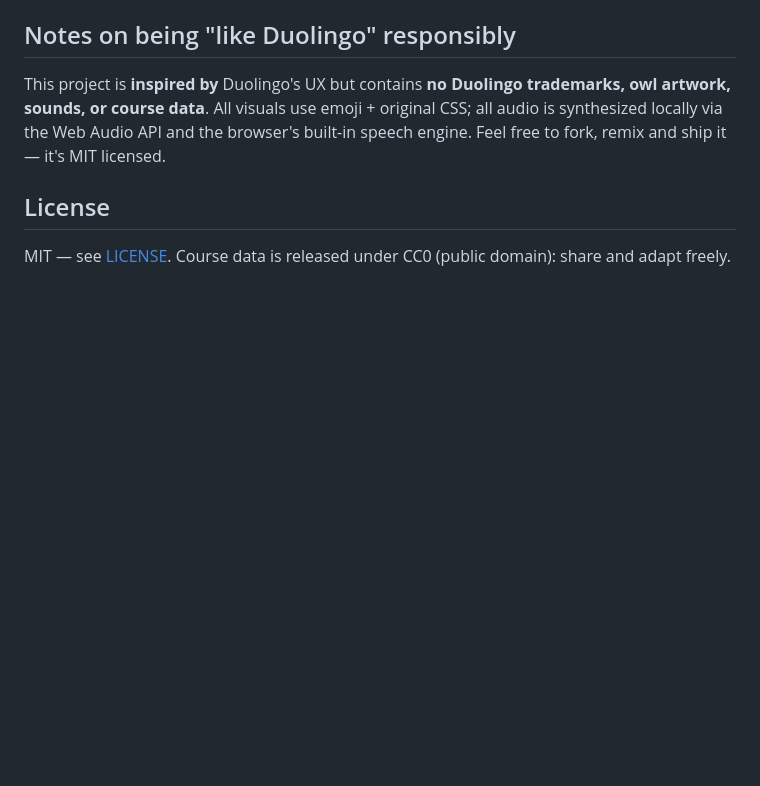
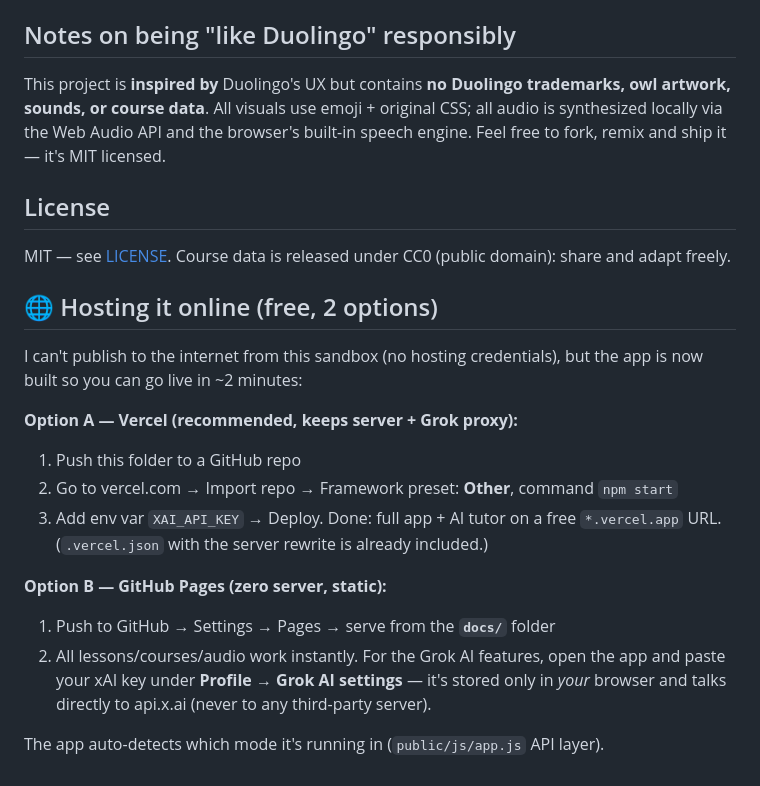
Before and after one commit to prathamesh-git9/Open-Dlingo, a Markdown page: LinguaLibre/README.md, the part around the change. Drawn GitHub-style; blank space fills up the shorter version.

Commit message:
README: one-click hosting instructions (Vercel + GitHub Pages)

```diff
--- a/LinguaLibre/README.md
+++ b/LinguaLibre/README.md
@@ -73,3 +73,19 @@ This project is **inspired by** Duolingo's UX but contains **no Duolingo tradema
 ## License
 
 MIT — see [LICENSE](../LICENSE). Course data is released under CC0 (public domain): share and adapt freely.
+
+## 🌐 Hosting it online (free, 2 options)
+
+I can't publish to the internet from this sandbox (no hosting credentials), but the app is now built so you can go live in ~2 minutes:
+
+**Option A — Vercel (recommended, keeps server + Grok proxy):**
+1. Push this folder to a GitHub repo
+2. Go to vercel.com → Import repo → Framework preset: **Other**, command `npm start`
+3. Add env var `XAI_API_KEY` → Deploy. Done: full app + AI tutor on a free `*.vercel.app` URL.
+(`.vercel.json` with the server rewrite is already included.)
+
+**Option B — GitHub Pages (zero server, static):**
+1. Push to GitHub → Settings → Pages → serve from the **`docs/`** folder
+2. All lessons/courses/audio work instantly. For the Grok AI features, open the app and paste your xAI key under **Profile → Grok AI settings** — it's stored only in *your* browser and talks directly to api.x.ai (never to any third-party server).
+
+The app auto-detects which mode it's running in (`public/js/app.js` API layer).
```
